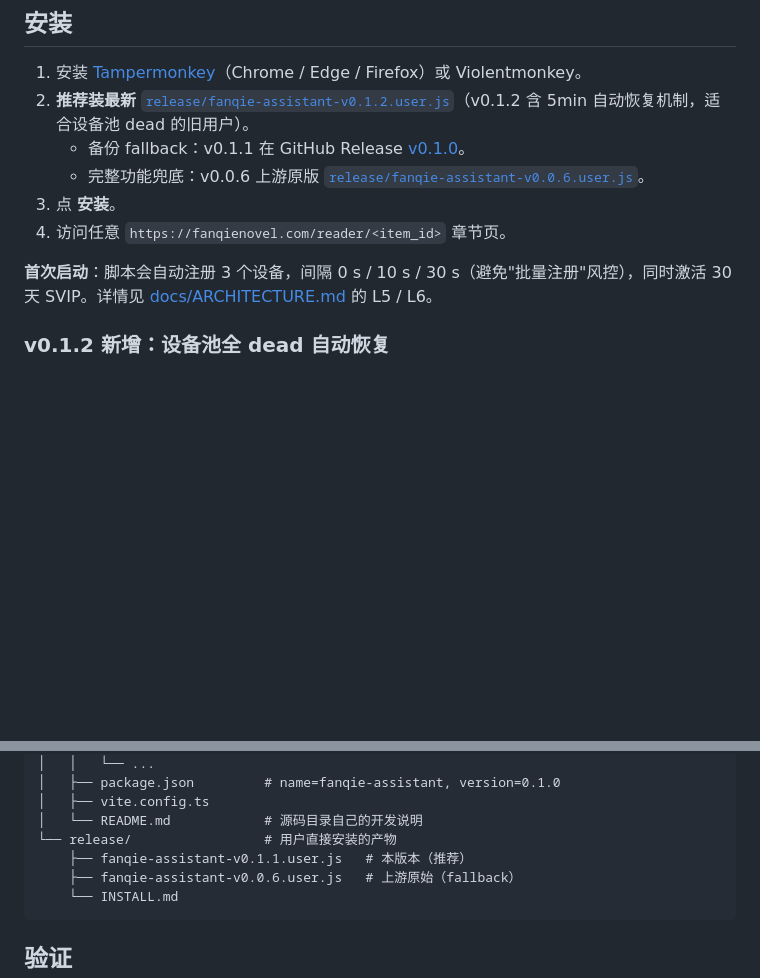
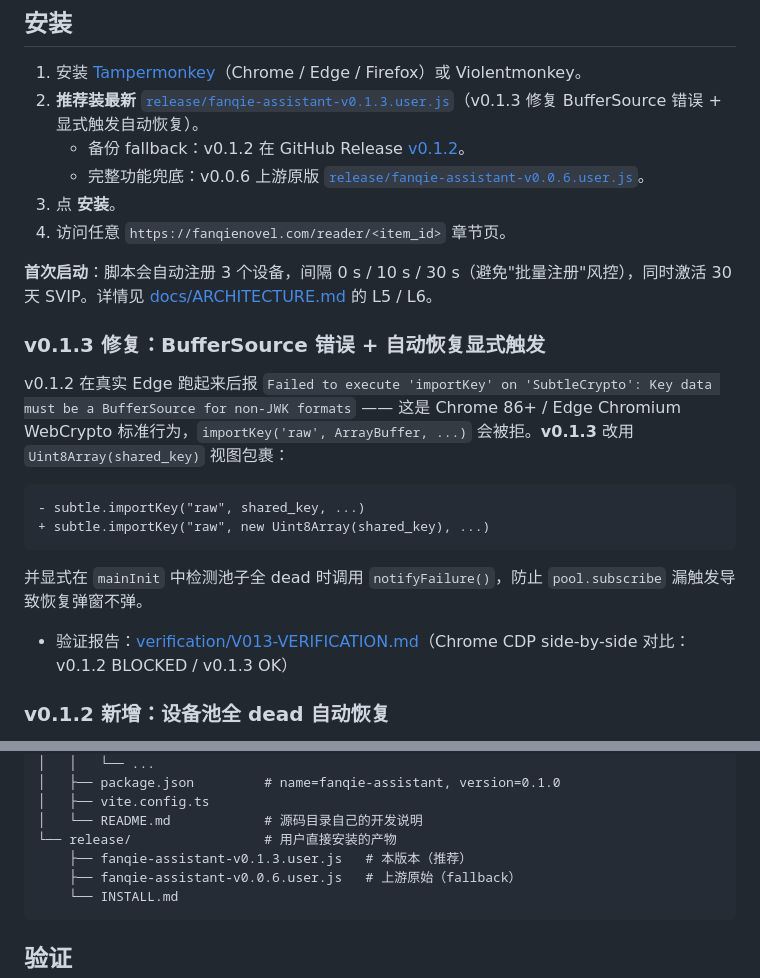
Before and after one commit to qianbkk/fanqie-novel-bypass, a Markdown page: README.md, 2 parts joined by grey strips. Drawn GitHub-style; blank space fills up the shorter version.

Commit message:
README: 更新到 v0.1.3 (BufferSource 修复 + 显式恢复触发)

````diff
--- a/README.md
+++ b/README.md
@@ -31,13 +31,26 @@
 ## 安装
 
 1. 安装 [Tampermonkey](https://www.tampermonkey.net/)（Chrome / Edge / Firefox）或 Violentmonkey。
-2. **推荐装最新** [`release/fanqie-assistant-v0.1.2.user.js`](release/fanqie-assistant-v0.1.2.user.js)（v0.1.2 含 5min 自动恢复机制，适合设备池 dead 的旧用户）。
-   - 备份 fallback：v0.1.1 在 GitHub Release [v0.1.0](https://github.com/qianbkk/fanqie-novel-bypass/releases/tag/v0.1.0)。
+2. **推荐装最新** [`release/fanqie-assistant-v0.1.3.user.js`](release/fanqie-assistant-v0.1.3.user.js)（v0.1.3 修复 BufferSource 错误 + 显式触发自动恢复）。
+   - 备份 fallback：v0.1.2 在 GitHub Release [v0.1.2](https://github.com/qianbkk/fanqie-novel-bypass/releases/tag/v0.1.2)。
    - 完整功能兜底：v0.0.6 上游原版 [`release/fanqie-assistant-v0.0.6.user.js`](release/fanqie-assistant-v0.0.6.user.js)。
 3. 点 **安装**。
 4. 访问任意 `https://fanqienovel.com/reader/<item_id>` 章节页。
 
 **首次启动**：脚本会自动注册 3 个设备，间隔 0 s / 10 s / 30 s（避免"批量注册"风控），同时激活 30 天 SVIP。详情见 [docs/ARCHITECTURE.md](docs/ARCHITECTURE.md) 的 L5 / L6。
+
+### v0.1.3 修复：BufferSource 错误 + 自动恢复显式触发
+
+v0.1.2 在真实 Edge 跑起来后报 `Failed to execute 'importKey' on 'SubtleCrypto': Key data must be a BufferSource for non-JWK formats` —— 这是 Chrome 86+ / Edge Chromium WebCrypto 标准行为，`importKey('raw', ArrayBuffer, ...)` 会被拒。**v0.1.3** 改用 `Uint8Array(shared_key)` 视图包裹：
+
+```diff
+- subtle.importKey("raw", shared_key, ...)
++ subtle.importKey("raw", new Uint8Array(shared_key), ...)
+```
+
+并显式在 `mainInit` 中检测池子全 dead 时调用 `notifyFailure()`，防止 `pool.subscribe` 漏触发导致恢复弹窗不弹。
+
+- 验证报告：[verification/V013-VERIFICATION.md](verification/V013-VERIFICATION.md)（Chrome CDP side-by-side 对比：v0.1.2 BLOCKED / v0.1.3 OK）
 
 ### v0.1.2 新增：设备池全 dead 自动恢复
 
@@ -84,7 +97,7 @@ fanqie-novel-bypass/
 │   ├── vite.config.ts
 │   └── README.md            # 源码目录自己的开发说明
 └── release/                 # 用户直接安装的产物
-    ├── fanqie-assistant-v0.1.1.user.js   # 本版本（推荐）
+    ├── fanqie-assistant-v0.1.3.user.js   # 本版本（推荐）
     ├── fanqie-assistant-v0.0.6.user.js   # 上游原始（fallback）
     └── INSTALL.md
 ```
````
